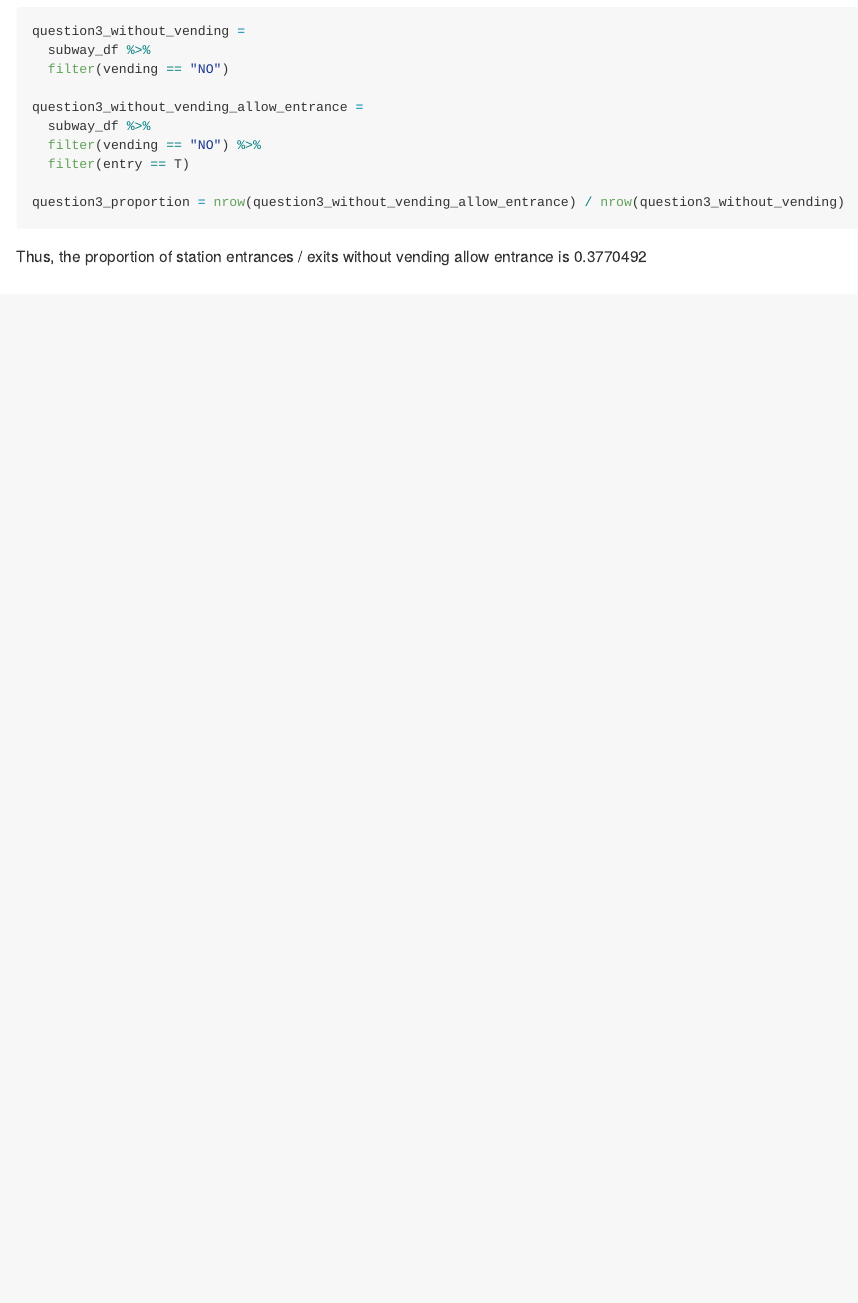
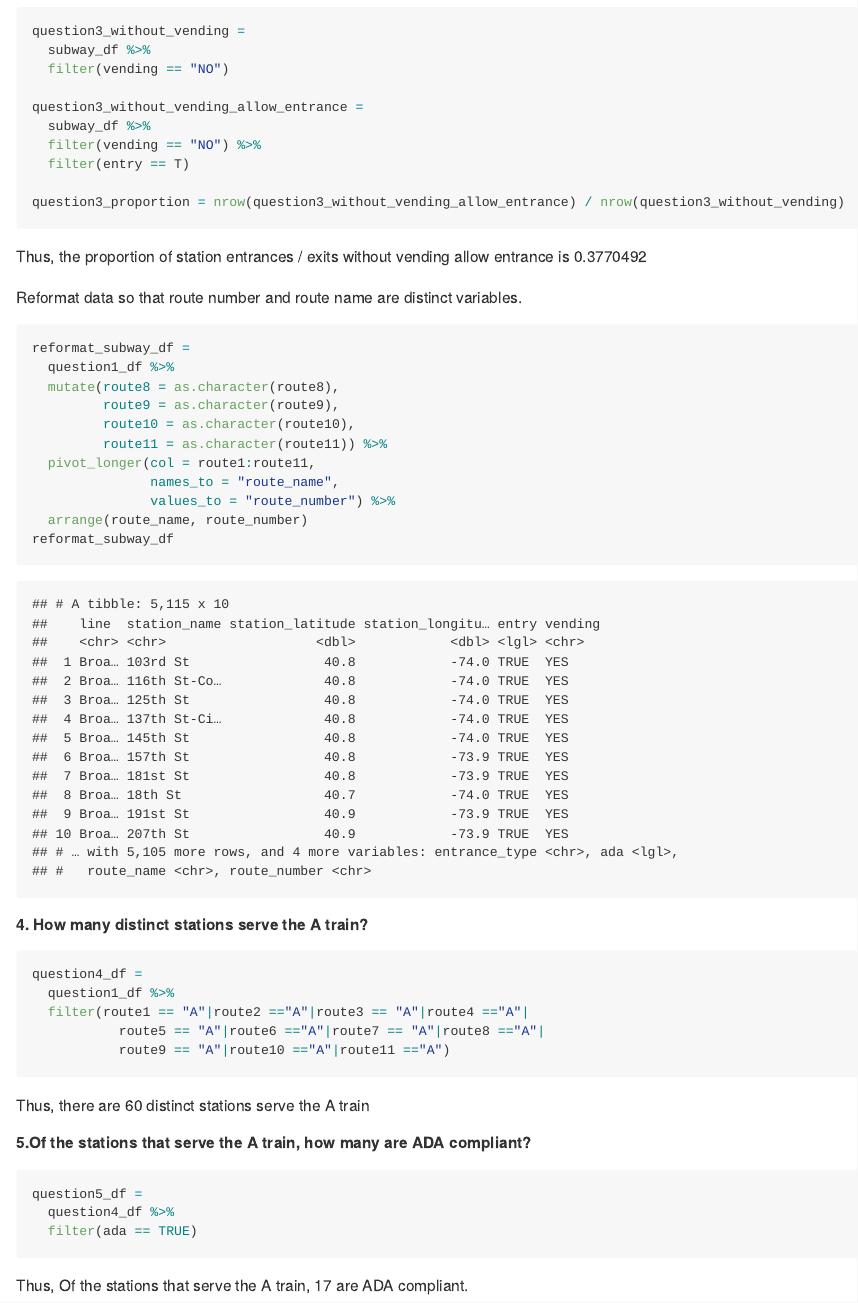
Before and after one commit to tiffanyfeng520/p8105_hw2_yf2563, an R Markdown document (p8105_hw2_yf2563.Rmd): the page in a window 1100 px wide, from 5460 px down. The pictures show the output file p8105_hw2_yf2563.md that the author committed with the source, drawn offline in the style of GitHub; long lines of code are wrapped.

Commit message:
tidy the dataset and answer further questions

````diff
--- a/p8105_hw2_yf2563.Rmd
+++ b/p8105_hw2_yf2563.Rmd
@@ -185,3 +185,41 @@ question3_proportion = nrow(question3_without_vending_allow_entrance) / nrow(que
 ```
 
 Thus, the proportion of station entrances / exits without vending allow entrance is `r question3_proportion`
+
+
+Reformat data so that route number and route name are distinct variables.
+```{r}
+reformat_subway_df =
+  question1_df %>%
+  mutate(route8 = as.character(route8),
+         route9 = as.character(route9),
+         route10 = as.character(route10),
+         route11 = as.character(route11)) %>%
+  pivot_longer(col = route1:route11,
+               names_to = "route_name",
+               values_to = "route_number") %>%
+  arrange(route_name, route_number)
+reformat_subway_df
+```
+
+
+##### 4. How many distinct stations serve the A train?
+```{r}
+question4_df =
+  question1_df %>%
+  filter(route1 == "A"|route2 =="A"|route3 == "A"|route4 =="A"|
+           route5 == "A"|route6 =="A"|route7 == "A"|route8 =="A"|
+           route9 == "A"|route10 =="A"|route11 =="A")
+```
+
+Thus, there are `r nrow(question4_df)` distinct stations serve the A train
+
+##### 5.Of the stations that serve the A train, how many are ADA compliant?
+
+```{r}
+question5_df =
+  question4_df %>%
+  filter(ada == TRUE)
+```
+
+Thus, Of the stations that serve the A train, `r nrow(question5_df)` are ADA compliant.
````
Also changed, not shown: p8105_hw2_yf2563.md.
